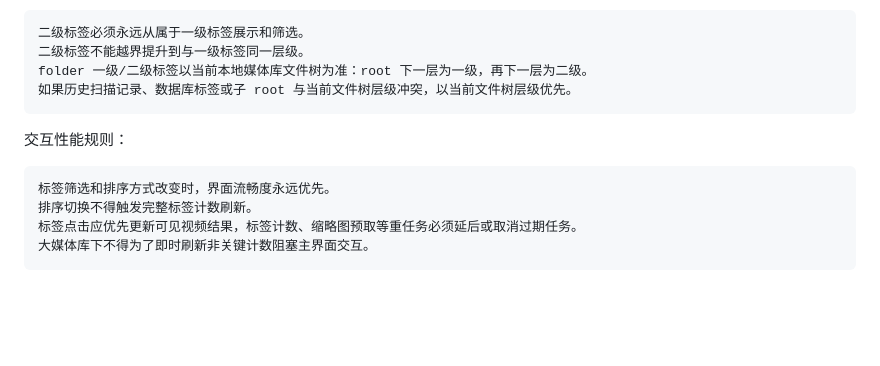
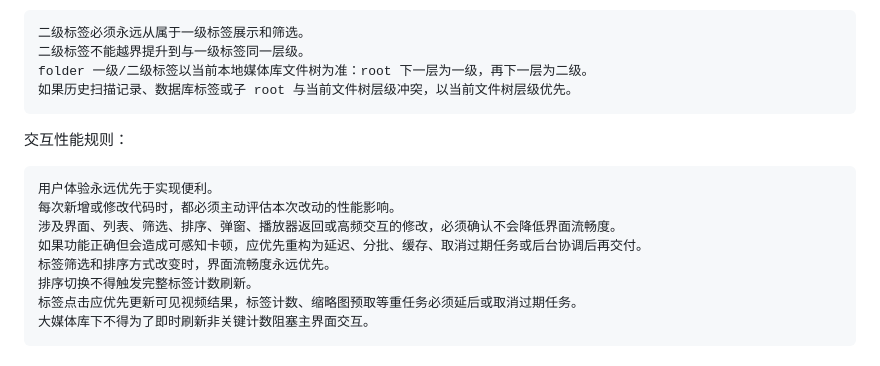
Before and after one commit to Zero-1412/LocalTagPlayer, a Markdown page: AGENTS.md, the part around the change. GitHub-like rendering; blank space fills up the shorter version.

Commit message:
新增用户体验与性能优先规则

````diff
--- a/AGENTS.md
+++ b/AGENTS.md
@@ -249,6 +249,10 @@ folder 一级/二级标签以当前本地媒体库文件树为准：root 下一
 交互性能规则：
 
 ```text
+用户体验永远优先于实现便利。
+每次新增或修改代码时，都必须主动评估本次改动的性能影响。
+涉及界面、列表、筛选、排序、弹窗、播放器返回或高频交互的修改，必须确认不会降低界面流畅度。
+如果功能正确但会造成可感知卡顿，应优先重构为延迟、分批、缓存、取消过期任务或后台协调后再交付。
 标签筛选和排序方式改变时，界面流畅度永远优先。
 排序切换不得触发完整标签计数刷新。
 标签点击应优先更新可见视频结果，标签计数、缩略图预取等重任务必须延后或取消过期任务。
````
